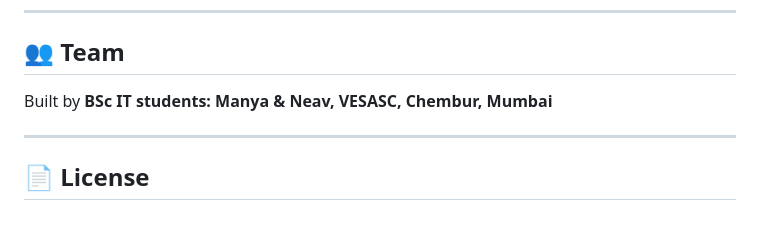
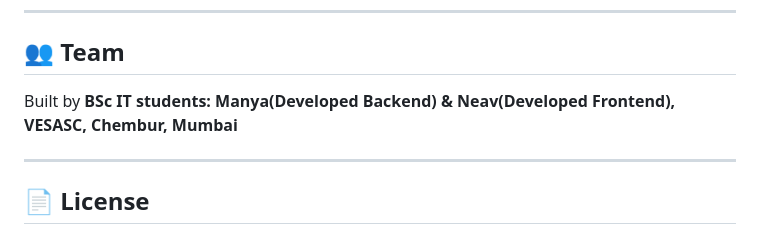
Before and after one commit to neavpanjwani99/CharityDropDonationMatchingSystem, a Markdown page: README.md, the part around the change. GitHub-like rendering.

Commit message:
Update team members' roles in README

```diff
--- a/README.md
+++ b/README.md
@@ -153,7 +153,7 @@ Built for and presented at a **Software Development Competition** — secured **
 
 ## 👥 Team
 
-Built by **BSc IT students: Manya & Neav, VESASC, Chembur, Mumbai**
+Built by **BSc IT students: Manya(Developed Backend) & Neav(Developed Frontend), VESASC, Chembur, Mumbai**
 
 ---
 
```
